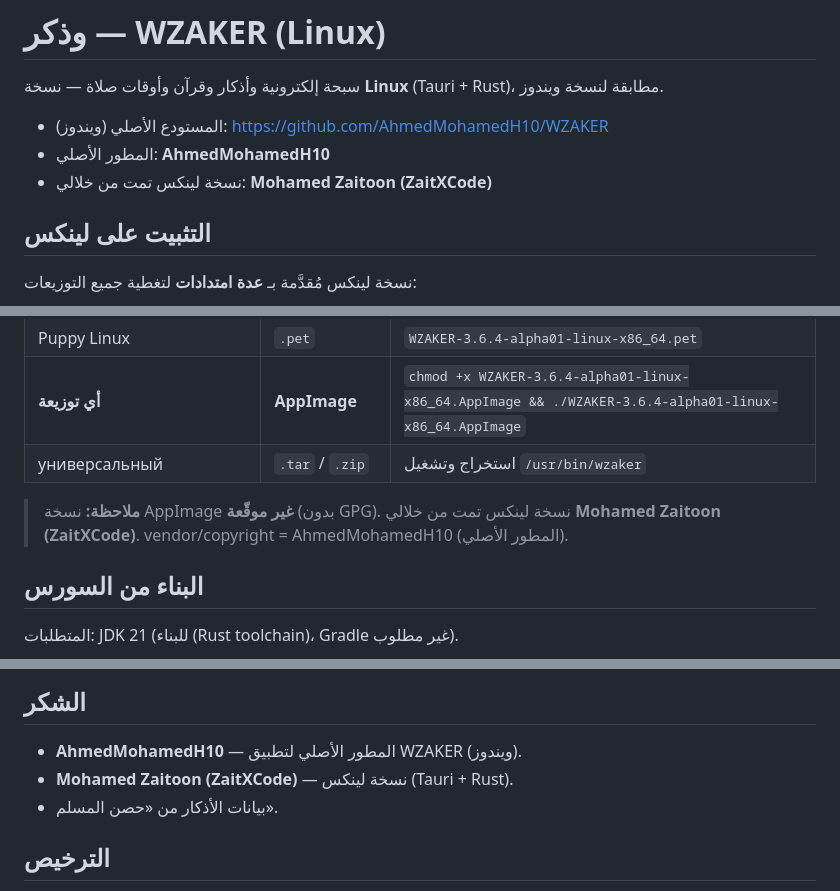
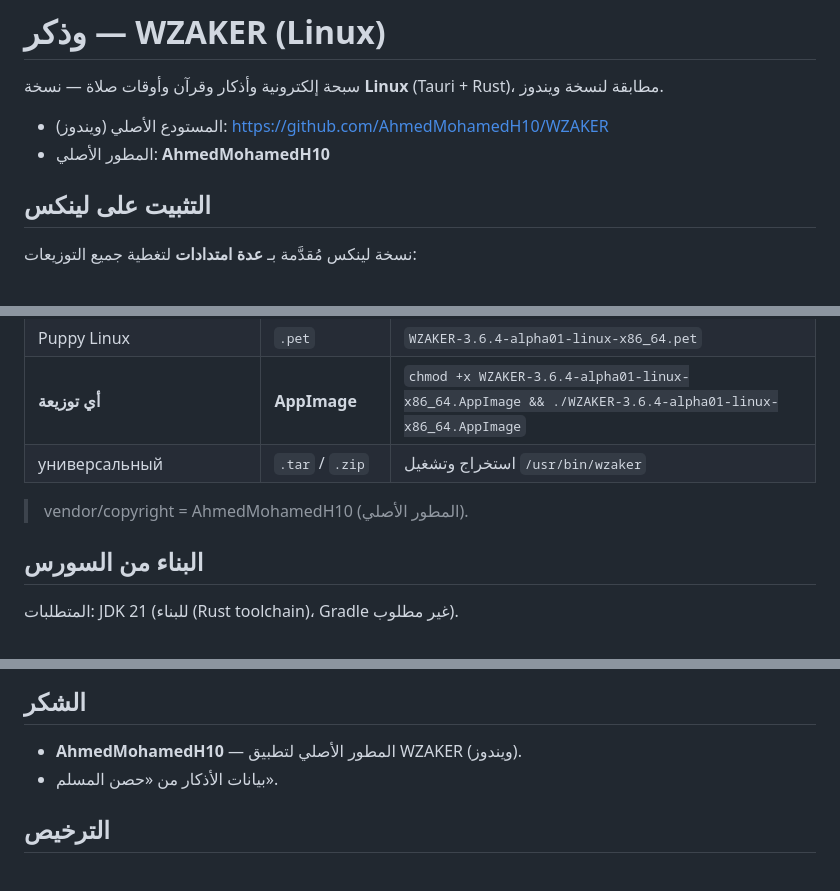
Before and after one commit to AhmedMohamedH10/WZAKER, a Markdown page: README.md, 3 parts joined by grey strips. Rendered like a GitHub page.

Commit message:
docs: remove ZaitXCode mention (open-source project)

```diff
--- a/README.md
+++ b/README.md
@@ -4,7 +4,6 @@
 
 - المستودع الأصلي (ويندوز): https://github.com/AhmedMohamedH10/WZAKER
 - المطور الأصلي: **AhmedMohamedH10**
-- نسخة لينكس تمت من خلالي: **Mohamed Zaitoon (ZaitXCode)**
 
 ## التثبيت على لينكس
 
@@ -25,7 +24,6 @@
 | **أي توزيعة** | **AppImage** | `chmod +x WZAKER-3.6.4-alpha01-linux-x86_64.AppImage && ./WZAKER-3.6.4-alpha01-linux-x86_64.AppImage` |
 | универсальный | `.tar` / `.zip` | استخراج وتشغيل `/usr/bin/wzaker` |
 
-> **ملاحظة:** نسخة AppImage **غير موقّعة** (بدون GPG). نسخة لينكس تمت من خلالي **Mohamed Zaitoon (ZaitXCode)**.
 > vendor/copyright = AhmedMohamedH10 (المطور الأصلي).
 
 ## البناء من السورس
@@ -61,7 +59,6 @@ tauri build
 ## الشكر
 
 - **AhmedMohamedH10** — المطور الأصلي لتطبيق WZAKER (ويندوز).
-- **Mohamed Zaitoon (ZaitXCode)** — نسخة لينكس (Tauri + Rust).
 - بيانات الأذكار من «حصن المسلم».
 
 ## الترخيص
```
